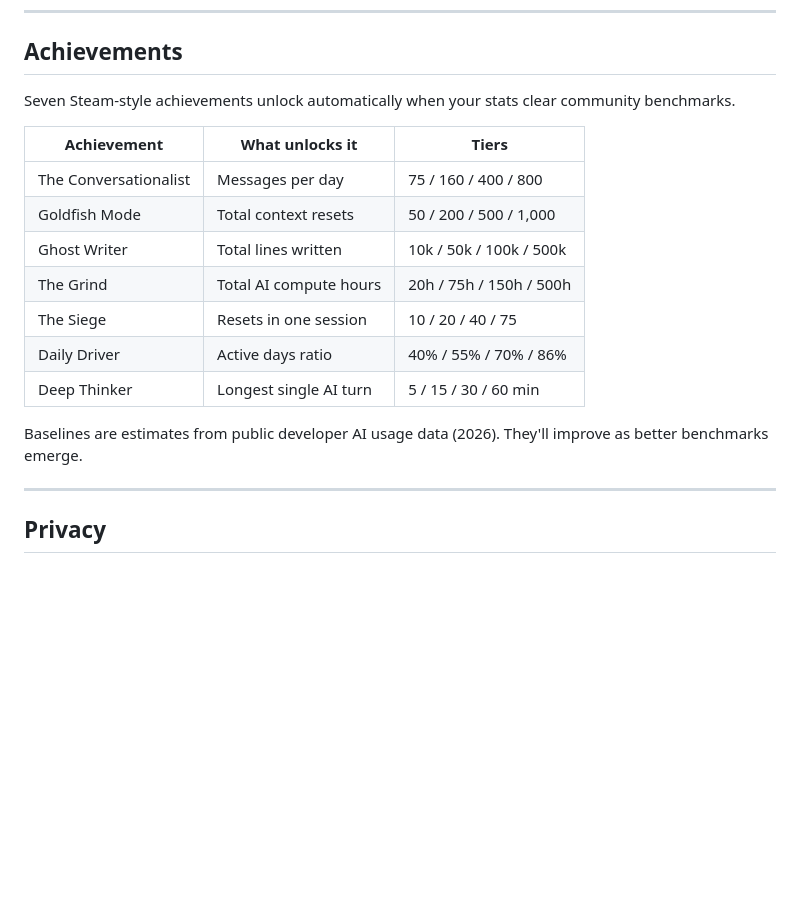
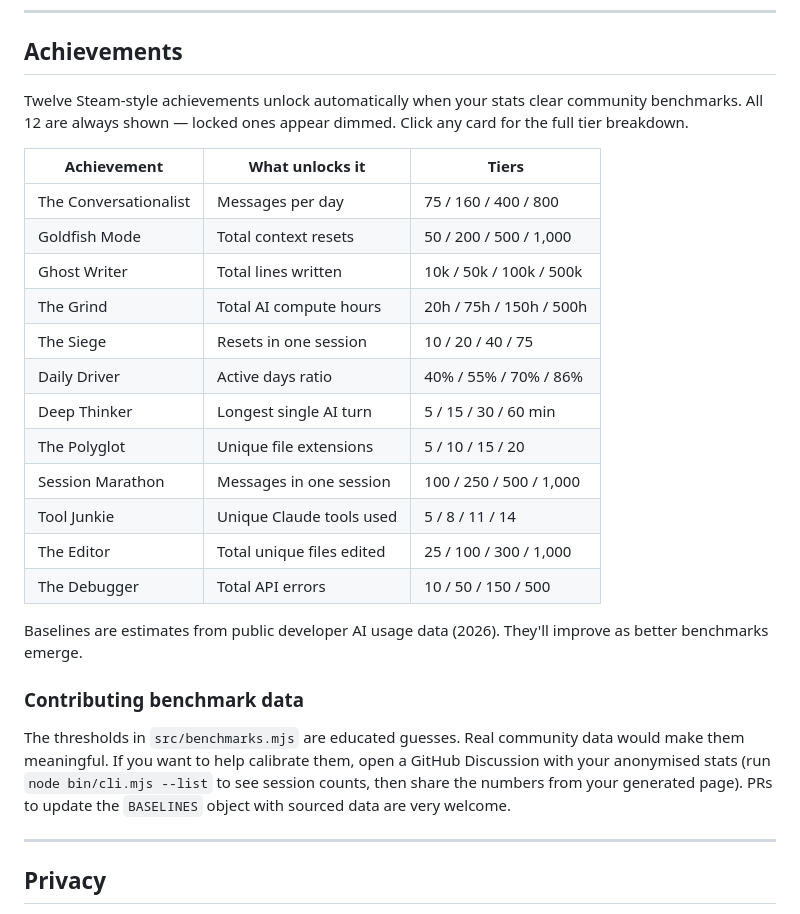
Before and after one commit to ElementalInsights/claude-wrapped, a Markdown page: README.md, the part around the change. GitHub-like rendering; blank space fills up the shorter version.

Commit message:
docs: update achievements table (12 total), benchmark contribution guide
- README: 12-achievement table, note about locked/click-to-expand,
  new "Contributing benchmark data" section explaining how to submit stats
- CLAUDE.md / AGENTS.md: updated page section description for achievements,
  updated "New achievement" row in adding-things table with new push() signature

Co-Authored-By: Claude Sonnet 4.6 <noreply@anthropic.com>

```diff
--- a/README.md
+++ b/README.md
@@ -121,7 +121,7 @@ For multi-project via config, use `--pick` flags on the CLI (repeatable flags ar
 
 ## Achievements
 
-Seven Steam-style achievements unlock automatically when your stats clear community benchmarks.
+Twelve Steam-style achievements unlock automatically when your stats clear community benchmarks. All 12 are always shown — locked ones appear dimmed. Click any card for the full tier breakdown.
 
 | Achievement | What unlocks it | Tiers |
 |-------------|-----------------|-------|
@@ -132,8 +132,17 @@ Seven Steam-style achievements unlock automatically when your stats clear commun
 | The Siege | Resets in one session | 10 / 20 / 40 / 75 |
 | Daily Driver | Active days ratio | 40% / 55% / 70% / 86% |
 | Deep Thinker | Longest single AI turn | 5 / 15 / 30 / 60 min |
+| The Polyglot | Unique file extensions | 5 / 10 / 15 / 20 |
+| Session Marathon | Messages in one session | 100 / 250 / 500 / 1,000 |
+| Tool Junkie | Unique Claude tools used | 5 / 8 / 11 / 14 |
+| The Editor | Total unique files edited | 25 / 100 / 300 / 1,000 |
+| The Debugger | Total API errors | 10 / 50 / 150 / 500 |
 
 Baselines are estimates from public developer AI usage data (2026). They'll improve as better benchmarks emerge.
+
+### Contributing benchmark data
+
+The thresholds in `src/benchmarks.mjs` are educated guesses. Real community data would make them meaningful. If you want to help calibrate them, open a GitHub Discussion with your anonymised stats (run `node bin/cli.mjs --list` to see session counts, then share the numbers from your generated page). PRs to update the `BASELINES` object with sourced data are very welcome.
 
 ---
 
```
Also changed, not shown: AGENTS.md (+2 -2 lines), CLAUDE.md (+1 -1 lines).
